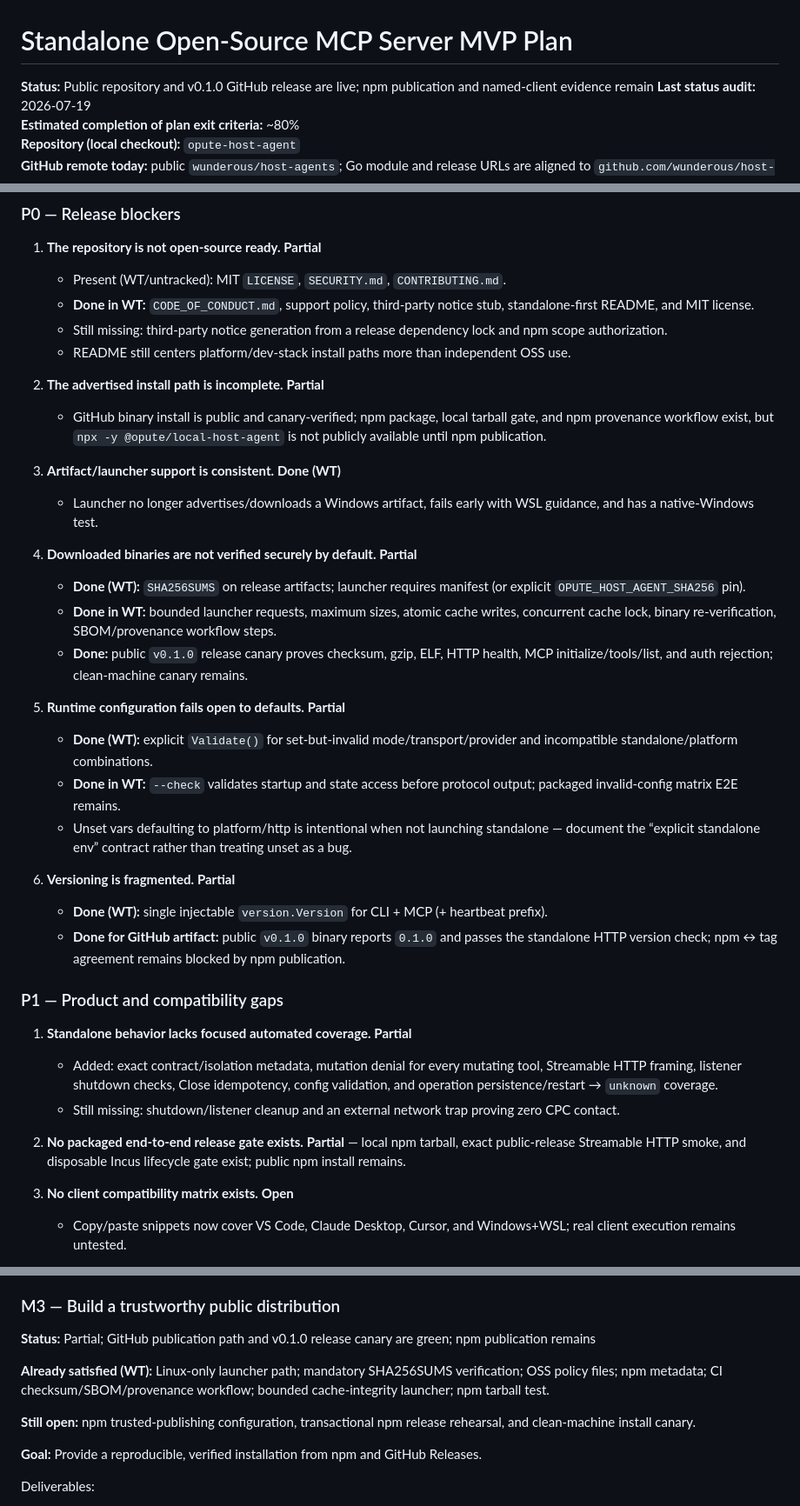
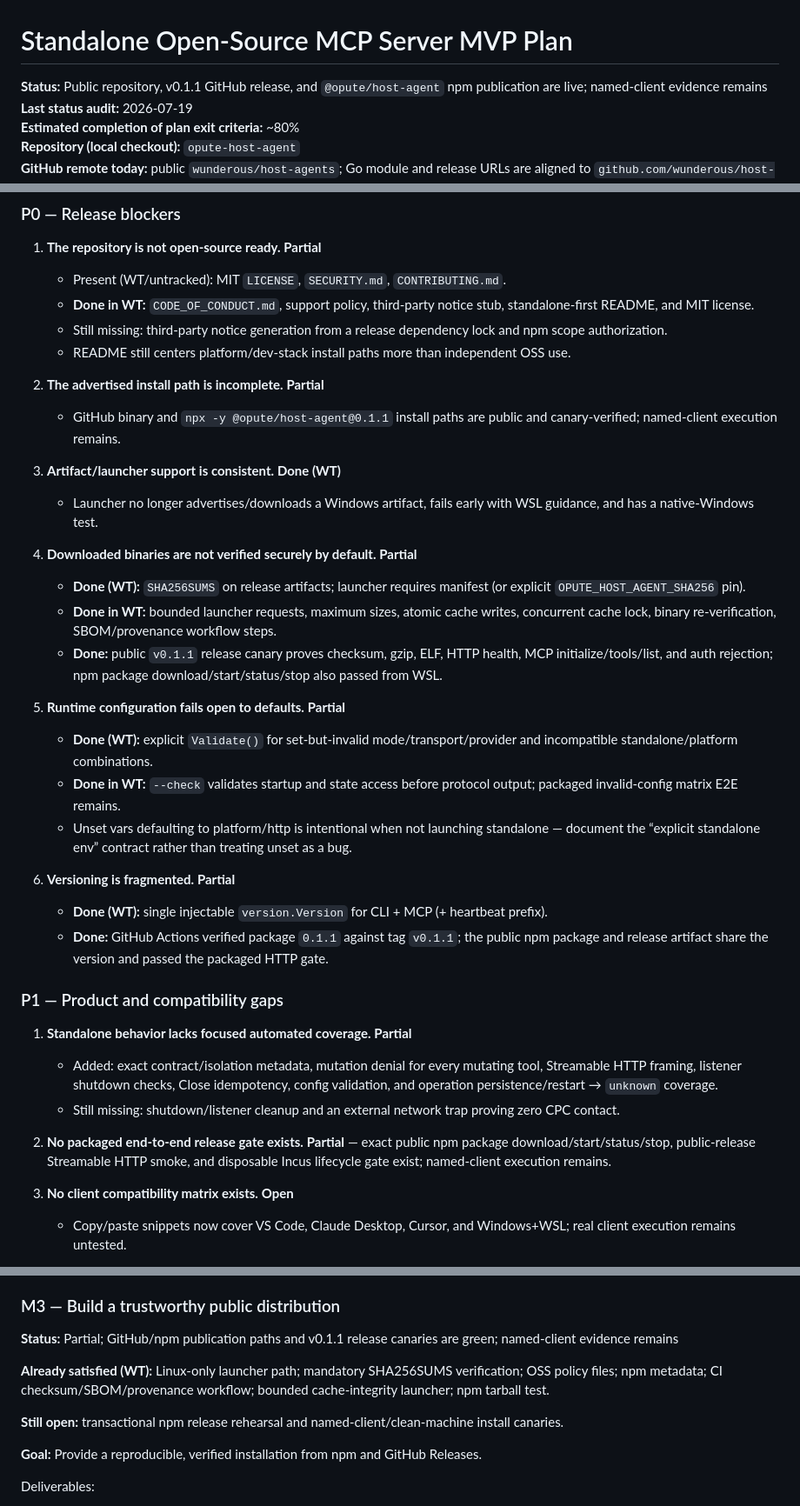
Before and after one commit to wunderous/host-agents, a Markdown page: .agents/plans/standalone-open-source-mcp-mvp.md, 3 parts joined by grey strips. Shown at 87% size. Rendered like a GitHub page.

```diff
--- a/.agents/plans/standalone-open-source-mcp-mvp.md
+++ b/.agents/plans/standalone-open-source-mcp-mvp.md
@@ -1,6 +1,6 @@
 # Standalone Open-Source MCP Server MVP Plan
 
-**Status:** Public repository and v0.1.0 GitHub release are live; npm publication and named-client evidence remain
+**Status:** Public repository, v0.1.1 GitHub release, and `@opute/host-agent` npm publication are live; named-client evidence remains
 **Last status audit:** 2026-07-19
 **Estimated completion of plan exit criteria:** ~80%
 **Repository (local checkout):** `opute-host-agent`
@@ -90,7 +90,7 @@ Status legend: **Open** · **Partial** · **Done (WT)** · **Done**
    - README still centers platform/dev-stack install paths more than independent OSS use.
 
 2. **The advertised install path is incomplete.** **Partial**
-   - GitHub binary install is public and canary-verified; npm package, local tarball gate, and npm provenance workflow exist, but `npx -y @opute/local-host-agent` is not publicly available until npm publication.
+   - GitHub binary and `npx -y @opute/host-agent@0.1.1` install paths are public and canary-verified; named-client execution remains.
 
 3. **Artifact/launcher support is consistent.** **Done (WT)**
    - Launcher no longer advertises/downloads a Windows artifact, fails early with WSL guidance, and has a native-Windows test.
@@ -98,7 +98,7 @@ Status legend: **Open** · **Partial** · **Done (WT)** · **Done**
 4. **Downloaded binaries are not verified securely by default.** **Partial**
    - **Done (WT):** `SHA256SUMS` on release artifacts; launcher requires manifest (or explicit `OPUTE_HOST_AGENT_SHA256` pin).
    - **Done in WT:** bounded launcher requests, maximum sizes, atomic cache writes, concurrent cache lock, binary re-verification, SBOM/provenance workflow steps.
-   - **Done:** public `v0.1.0` release canary proves checksum, gzip, ELF, HTTP health, MCP initialize/tools/list, and auth rejection; clean-machine canary remains.
+   - **Done:** public `v0.1.1` release canary proves checksum, gzip, ELF, HTTP health, MCP initialize/tools/list, and auth rejection; npm package download/start/status/stop also passed from WSL.
 
 5. **Runtime configuration fails open to defaults.** **Partial**
    - **Done (WT):** explicit `Validate()` for set-but-invalid mode/transport/provider and incompatible standalone/platform combinations.
@@ -107,7 +107,7 @@ Status legend: **Open** · **Partial** · **Done (WT)** · **Done**
 
 6. **Versioning is fragmented.** **Partial**
    - **Done (WT):** single injectable `version.Version` for CLI + MCP (+ heartbeat prefix).
-   - **Done for GitHub artifact:** public `v0.1.0` binary reports `0.1.0` and passes the standalone HTTP version check; npm ↔ tag agreement remains blocked by npm publication.
+   - **Done:** GitHub Actions verified package `0.1.1` against tag `v0.1.1`; the public npm package and release artifact share the version and passed the packaged HTTP gate.
 
 ### P1 — Product and compatibility gaps
 
@@ -115,7 +115,7 @@ Status legend: **Open** · **Partial** · **Done (WT)** · **Done**
    - Added: exact contract/isolation metadata, mutation denial for every mutating tool, Streamable HTTP framing, listener shutdown checks, Close idempotency, config validation, and operation persistence/restart → `unknown` coverage.
    - Still missing: shutdown/listener cleanup and an external network trap proving zero CPC contact.
 
-2. **No packaged end-to-end release gate exists.** **Partial** — local npm tarball, exact public-release Streamable HTTP smoke, and disposable Incus lifecycle gate exist; public npm install remains.
+2. **No packaged end-to-end release gate exists.** **Partial** — exact public npm package download/start/status/stop, public-release Streamable HTTP smoke, and disposable Incus lifecycle gate exist; named-client execution remains.
 
 3. **No client compatibility matrix exists.** **Open**
    - Copy/paste snippets now cover VS Code, Claude Desktop, Cursor, and Windows+WSL; real client execution remains untested.
@@ -261,11 +261,11 @@ E2E validation — **standalone contract and safety journey**:
 
 ### M3 — Build a trustworthy public distribution
 
-**Status:** Partial; GitHub publication path and v0.1.0 release canary are green; npm publication remains
+**Status:** Partial; GitHub/npm publication paths and v0.1.1 release canaries are green; named-client evidence remains
 
 **Already satisfied (WT):** Linux-only launcher path; mandatory SHA256SUMS verification; OSS policy files; npm metadata; CI checksum/SBOM/provenance workflow; bounded cache-integrity launcher; npm tarball test.
 
-**Still open:** npm trusted-publishing configuration, transactional npm release rehearsal, and clean-machine install canary.
+**Still open:** transactional npm release rehearsal and named-client/clean-machine install canaries.
 
 **Goal:** Provide a reproducible, verified installation from npm and GitHub Releases.
 
```
Also changed, not shown: other parts of .agents/plans/standalone-open-source-mcp-mvp.md (+17 -17 lines).
